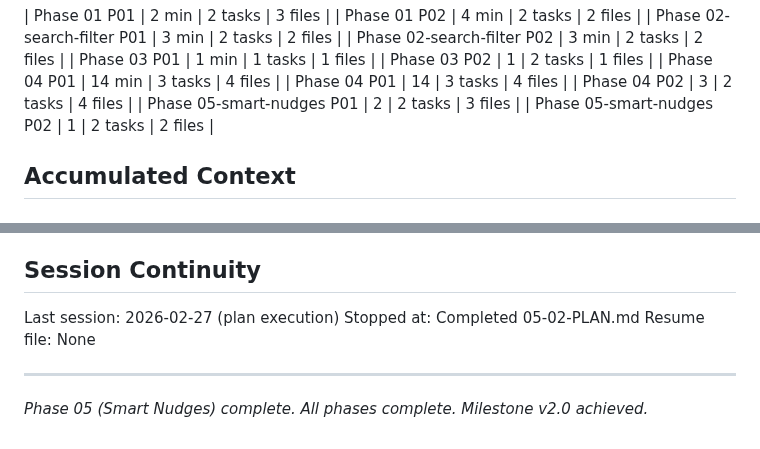
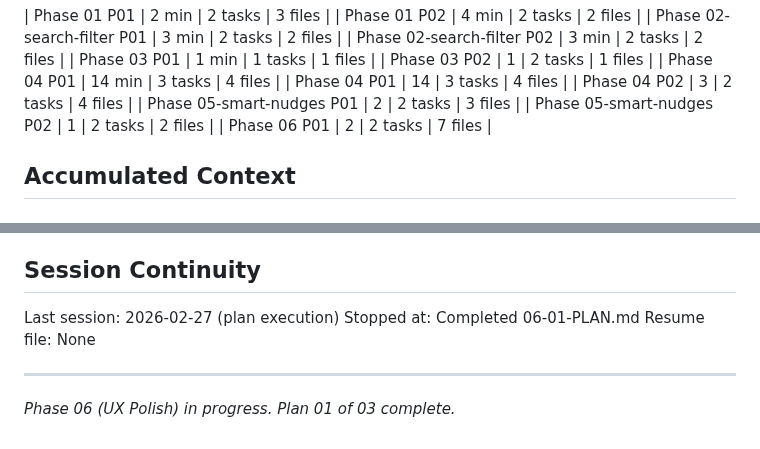
Before and after one commit to Ragnar521/elio, a Markdown page: .planning/STATE.md, 2 parts joined by grey strips. Rendered like a GitHub page.

```diff
--- a/.planning/STATE.md
+++ b/.planning/STATE.md
@@ -55,6 +55,7 @@ Progress: [████████████] 100%
 | Phase 04 P02 | 3 | 2 tasks | 4 files |
 | Phase 05-smart-nudges P01 | 2 | 2 tasks | 3 files |
 | Phase 05-smart-nudges P02 | 1 | 2 tasks | 2 files |
+| Phase 06 P01 | 2 | 2 tasks | 7 files |
 
 ## Accumulated Context
 
@@ -124,8 +129,8 @@ None yet.
 ## Session Continuity
 
 Last session: 2026-02-27 (plan execution)
-Stopped at: Completed 05-02-PLAN.md
+Stopped at: Completed 06-01-PLAN.md
 Resume file: None
 
 ---
-*Phase 05 (Smart Nudges) complete. All phases complete. Milestone v2.0 achieved.*
+*Phase 06 (UX Polish) in progress. Plan 01 of 03 complete.*
```
Also changed, not shown: other parts of .planning/STATE.md (+13 -9 lines), .planning/REQUIREMENTS.md (+6 -6 lines), 1 other file.
